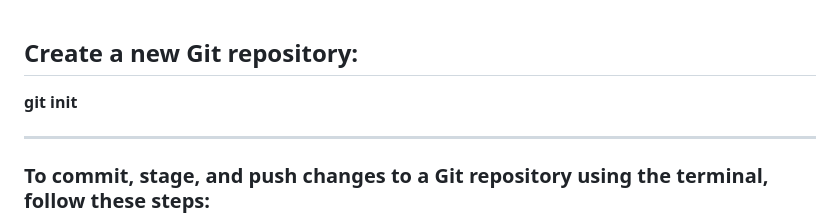
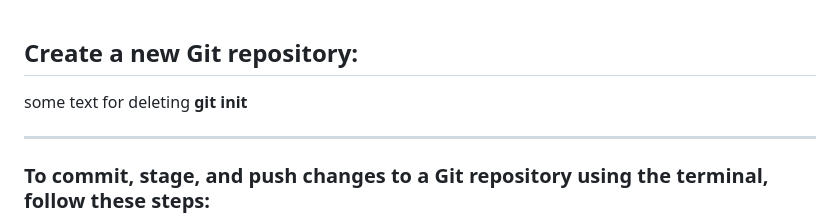
Before and after one commit to Kostadin-Krastev/Study, a Markdown page: Git-commands.md, the part around the change. GitHub-like rendering.

Commit message:
Git commands list

```diff
--- a/Git-commands.md
+++ b/Git-commands.md
@@ -1,5 +1,6 @@
 ## Create a new Git repository:
 
+some text for deleting
 **git init**
 
 ---
```
